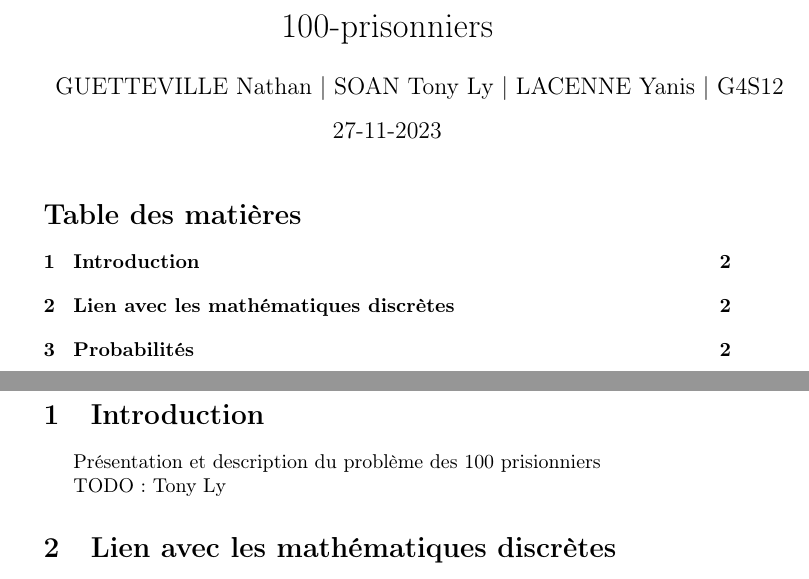
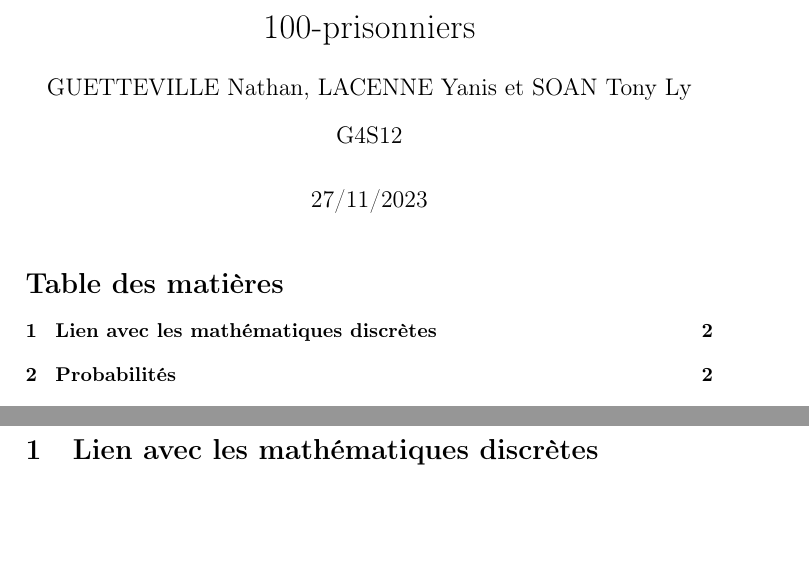
Before and after one commit to YanisLcn/100-prisoners, a LaTeX document (tex/Main.tex): two parts of pages 1 and 2 of 2, joined at a grey line, cut so that both start at the same text, the shorter picture padded with empty space. Compiled offline with pdfLaTeX.

Commit message:
fix(authors): use authblk to fix overflow

```diff
--- a/tex/Main.tex
+++ b/tex/Main.tex
@@ -2,21 +2,29 @@
 \usepackage[french]{babel}
 \usepackage[T1]{fontenc}
+\usepackage{authblk}
 
 \title{100-prisonniers}
-\date{27-11-2023}
-\author{GUETTEVILLE Nathan | SOAN Tony Ly | LACENNE Yanis | G4S12}
+\date{27/11/2023}
+
+\author{GUETTEVILLE Nathan}
+\author{LACENNE Yanis}
+\author{SOAN Tony Ly}
+
+\affil{G4S12}
+
+\renewcommand\Authands{ et }
+
 \begin{document}
+
+\maketitle
+
 \pagenumbering{gobble}
-\maketitle
 \pagenumbering{arabic}
 
 \tableofcontents
 
 \newpage
-\section{Introduction}
-Présentation et description du problème des 100 prisionniers
-
-TODO : Tony Ly
+\input{Introduction}
 
 \section{Lien avec les mathématiques discrètes}
 Faire le lien avec les graphes et les permutations.
```
Also changed, not shown: tex/Main.tex (2 more changed lines).
